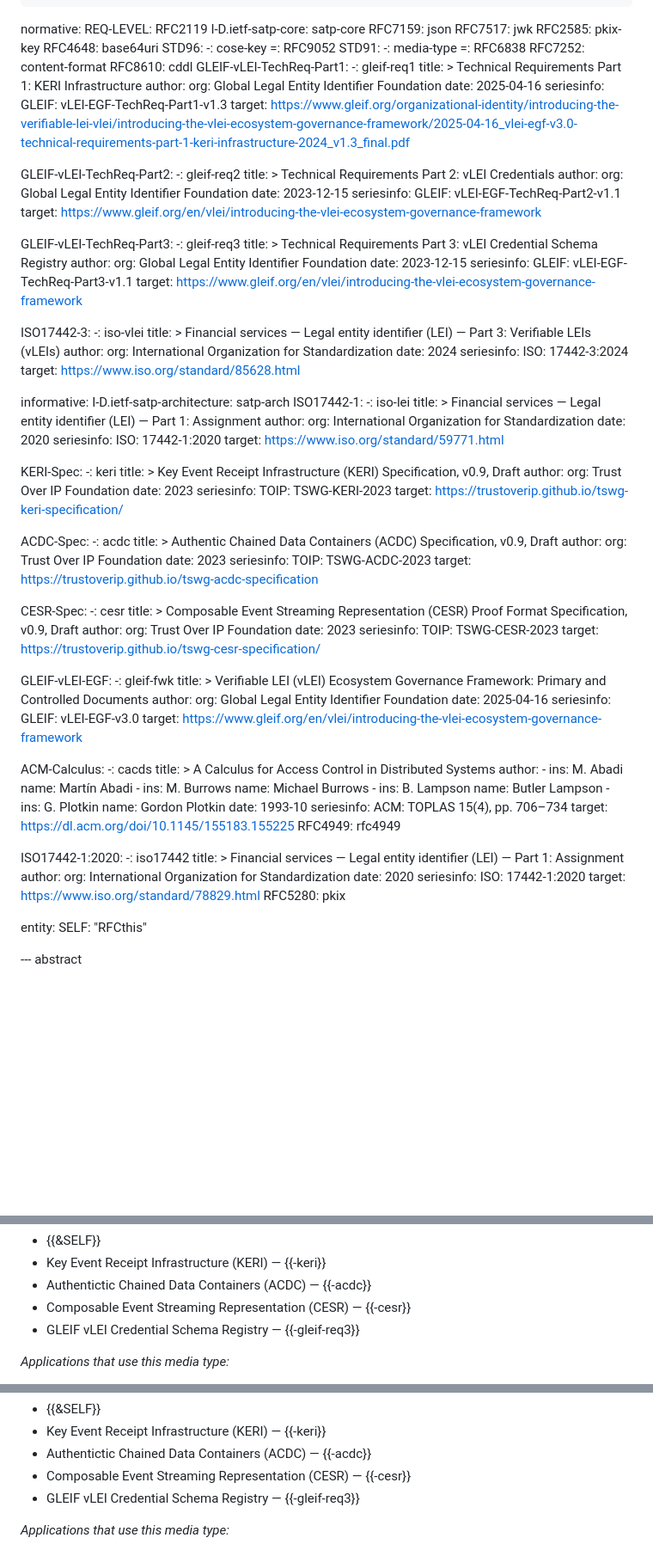
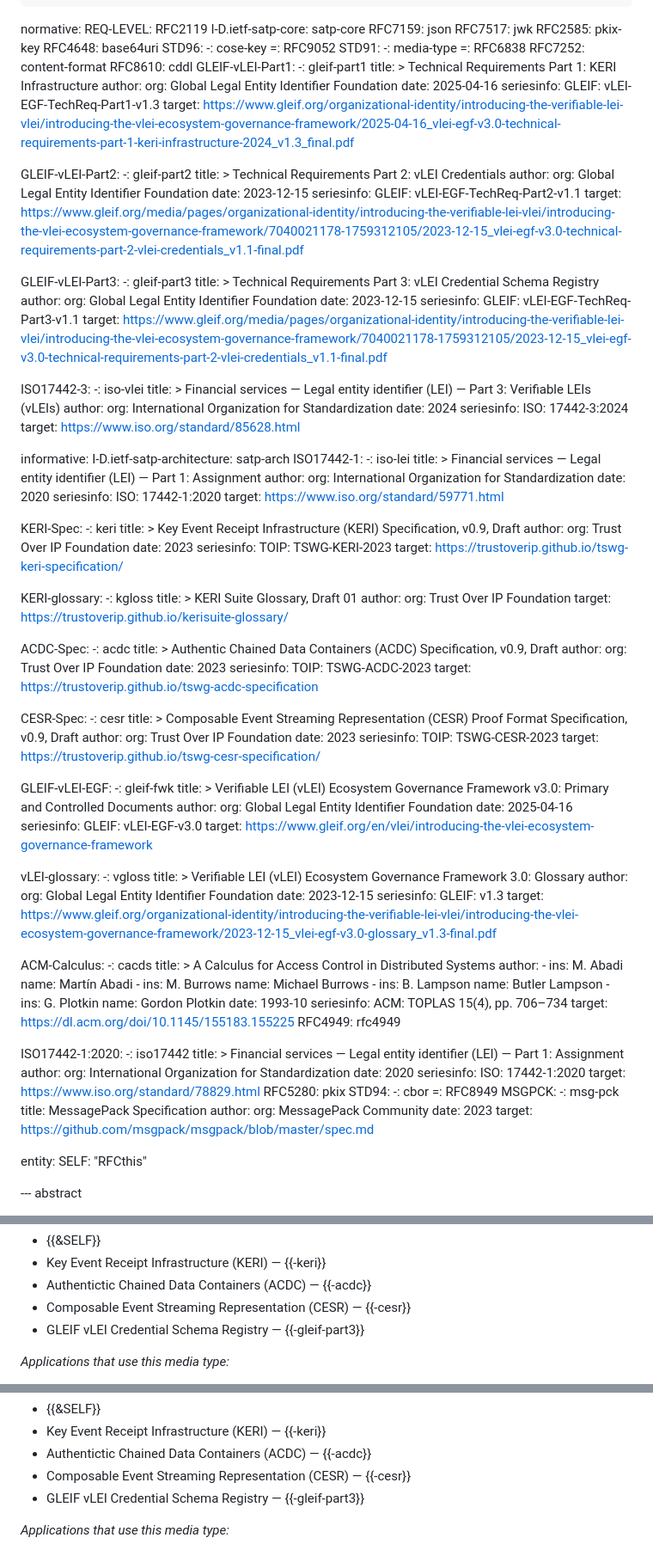
Before and after one commit to nedmsmith/draft-smith-satp-vlei-binding, a Markdown page: draft-smith-satp-vlei-binding.md, 3 parts joined by grey strips. Shown: that part at 86% size. Drawn GitHub-style; blank space fills up the shorter version.

```diff
--- a/draft-smith-satp-vlei-binding.md
+++ b/draft-smith-satp-vlei-binding.md
@@ -45,8 +45,8 @@ normative:
     =: RFC6838
   RFC7252: content-format
   RFC8610: cddl
-  GLEIF-vLEI-TechReq-Part1:
-    -: gleif-req1
+  GLEIF-vLEI-Part1:
+    -: gleif-part1
     title: >
       Technical Requirements Part 1: KERI Infrastructure
     author:
@@ -56,8 +56,8 @@ normative:
       GLEIF: vLEI-EGF-TechReq-Part1-v1.3
     target: https://www.gleif.org/organizational-identity/introducing-the-verifiable-lei-vlei/introducing-the-vlei-ecosystem-governance-framework/2025-04-16_vlei-egf-v3.0-technical-requirements-part-1-keri-infrastructure-2024_v1.3_final.pdf
 
-  GLEIF-vLEI-TechReq-Part2:
-    -: gleif-req2
+  GLEIF-vLEI-Part2:
+    -: gleif-part2
     title: >
       Technical Requirements Part 2: vLEI Credentials
     author:
@@ -65,10 +65,10 @@ normative:
     date: 2023-12-15
     seriesinfo:
       GLEIF: vLEI-EGF-TechReq-Part2-v1.1
-    target: https://www.gleif.org/en/vlei/introducing-the-vlei-ecosystem-governance-framework
+    target: https://www.gleif.org/media/pages/organizational-identity/introducing-the-verifiable-lei-vlei/introducing-the-vlei-ecosystem-governance-framework/7040021178-1759312105/2023-12-15_vlei-egf-v3.0-technical-requirements-part-2-vlei-credentials_v1.1-final.pdf
 
-  GLEIF-vLEI-TechReq-Part3:
-    -: gleif-req3
+  GLEIF-vLEI-Part3:
+    -: gleif-part3
     title: >
       Technical Requirements Part 3: vLEI Credential Schema Registry
     author:
@@ -76,7 +76,7 @@ normative:
     date: 2023-12-15
     seriesinfo:
       GLEIF: vLEI-EGF-TechReq-Part3-v1.1
-    target: https://www.gleif.org/en/vlei/introducing-the-vlei-ecosystem-governance-framework
+    target: https://www.gleif.org/media/pages/organizational-identity/introducing-the-verifiable-lei-vlei/introducing-the-vlei-ecosystem-governance-framework/7040021178-1759312105/2023-12-15_vlei-egf-v3.0-technical-requirements-part-2-vlei-credentials_v1.1-final.pdf
 
   ISO17442-3:
     -: iso-vlei
@@ -115,6 +115,14 @@ informative:
       TOIP: TSWG-KERI-2023
     target: https://trustoverip.github.io/tswg-keri-specification/
 
+  KERI-glossary:
+    -: kgloss
+    title: >
+      KERI Suite Glossary, Draft 01
+    author:
+      org: Trust Over IP Foundation
+    target: https://trustoverip.github.io/kerisuite-glossary/
+
   ACDC-Spec:
     -: acdc
     title: >
@@ -140,7 +148,7 @@ informative:
   GLEIF-vLEI-EGF:
     -: gleif-fwk
     title: >
-      Verifiable LEI (vLEI) Ecosystem Governance Framework:
+      Verifiable LEI (vLEI) Ecosystem Governance Framework v3.0:
       Primary and Controlled Documents
     author:
       org: Global Legal Entity Identifier Foundation
@@ -148,6 +156,18 @@ informative:
     seriesinfo:
       GLEIF: vLEI-EGF-v3.0
     target: https://www.gleif.org/en/vlei/introducing-the-vlei-ecosystem-governance-framework
+
+  vLEI-glossary:
+    -: vgloss
+    title: >
+      Verifiable LEI (vLEI) Ecosystem Governance Framework 3.0:
+      Glossary
+    author:
+      org: Global Legal Entity Identifier Foundation
+    date: 2023-12-15
+    seriesinfo:
+      GLEIF: v1.3
+    target: https://www.gleif.org/organizational-identity/introducing-the-verifiable-lei-vlei/introducing-the-vlei-ecosystem-governance-framework/2023-12-15_vlei-egf-v3.0-glossary_v1.3-final.pdf
 
   ACM-Calculus:
     -: cacds
@@ -183,6 +203,16 @@ informative:
       ISO: 17442-1:2020
     target: https://www.iso.org/standard/78829.html
   RFC5280: pkix
+  STD94:
+    -: cbor
+    =: RFC8949
+  MSGPCK:
+    -: msg-pck
+    title: MessagePack Specification
+    author:
+      org: MessagePack Community
+    date: 2023
+    target: https://github.com/msgpack/msgpack/blob/master/spec.md
 
 entity:
   SELF: "RFCthis"
@@ -533,7 +600,7 @@ Defaults to UTF-8.
 - Key Event Receipt Infrastructure (KERI) — {{-keri}}
 - Authentictic Chained Data Containers (ACDC) — {{-acdc}}
 - Composable Event Streaming Representation (CESR) — {{-cesr}}
-- GLEIF vLEI Credential Schema Registry — {{-gleif-req3}}
+- GLEIF vLEI Credential Schema Registry — {{-gleif-part3}}
 
 *Applications that use this media type:*
 
@@ -610,7 +677,7 @@ None.
 - Key Event Receipt Infrastructure (KERI) — {{-keri}}
 - Authentictic Chained Data Containers (ACDC) — {{-acdc}}
 - Composable Event Streaming Representation (CESR) — {{-cesr}}
-- GLEIF vLEI Credential Schema Registry — {{-gleif-req3}}
+- GLEIF vLEI Credential Schema Registry — {{-gleif-part3}}
 
 *Applications that use this media type:*
 
```
Also changed, not shown: other parts of draft-smith-satp-vlei-binding.md (+94 -57 lines).
